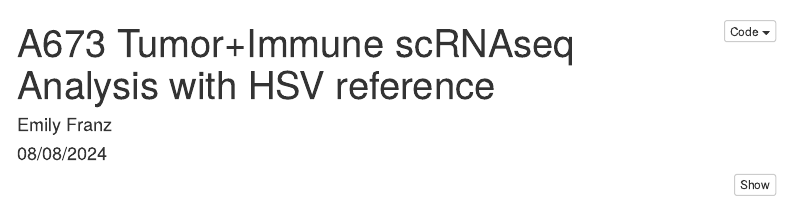
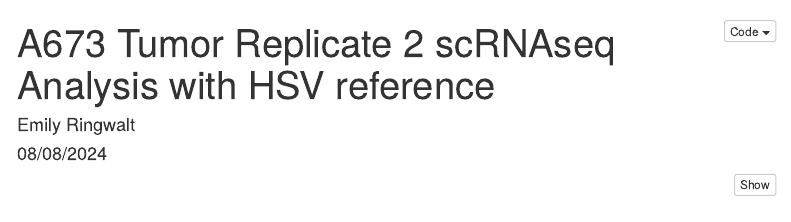
Before and after one commit to kidcancerlab/oHSV-trabectedin, an R Markdown document (HSVref_A673_human-immune-samples.Rmd): the page in a window 1100 px wide, from its top. Rendered offline with R 4.5, knitr and Pandoc, with nearby package versions; some code elsewhere in the file could not run offline; menus at the side of the page are left out.

Commit message:
Minor edits to title and spacing

```diff
--- a/HSVref_A673_human-immune-samples.Rmd
+++ b/HSVref_A673_human-immune-samples.Rmd
@@ -1,6 +1,6 @@
 ---
-title: "A673 Tumor+Immune scRNAseq Analysis with HSV reference"
-author: "Emily Franz"
+title: "A673 Tumor Replicate 2 scRNAseq Analysis with HSV reference"
+author: "Emily Ringwalt"
 date: "`r format(Sys.time(), '%m/%d/%Y')`"
 output:
   html_document:
```
Also changed, not shown: HSVref_A673_human-immune-samples.Rmd (3 more changed lines).
